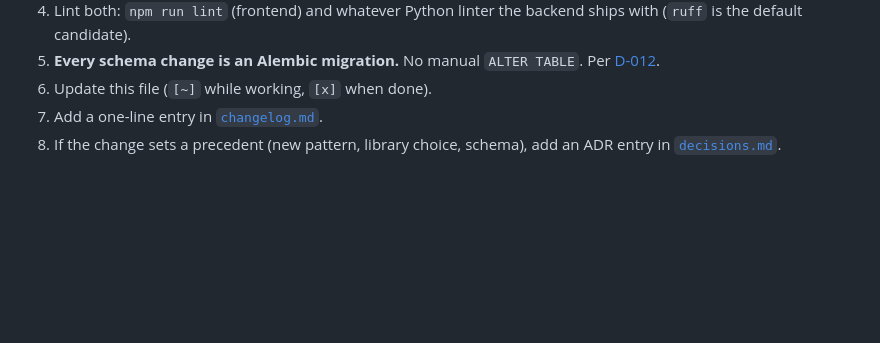
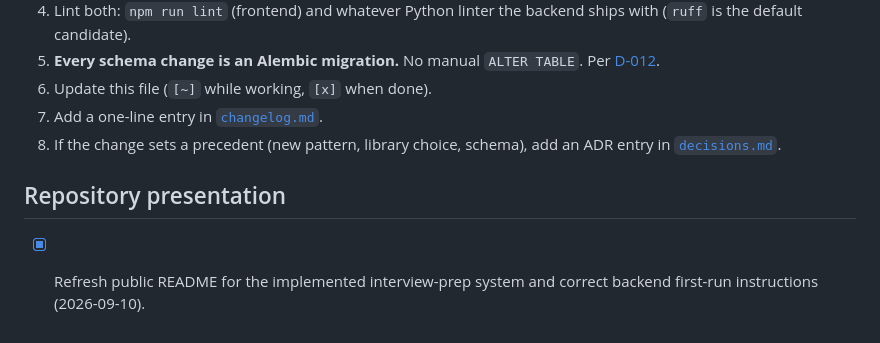
Before and after one commit to Arnav17v/cooked, a Markdown page: plans/tasks.md, the part around the change. Drawn GitHub-style; blank space fills up the shorter version.

Commit message:
docs: clarify project scope, architecture, and setup

```diff
--- a/plans/tasks.md
+++ b/plans/tasks.md
@@ -142,3 +142,7 @@ Status legend: `[ ]` todo · `[~]` in progress · `[x]` done · `[-]` cancelled
 6. Update this file (`[~]` while working, `[x]` when done).
 7. Add a one-line entry in [`changelog.md`](./changelog.md).
 8. If the change sets a precedent (new pattern, library choice, schema), add an ADR entry in [`decisions.md`](./decisions.md).
+
+## Repository presentation
+
+- [x] Refresh public README for the implemented interview-prep system and correct backend first-run instructions (2026-09-10).
```
